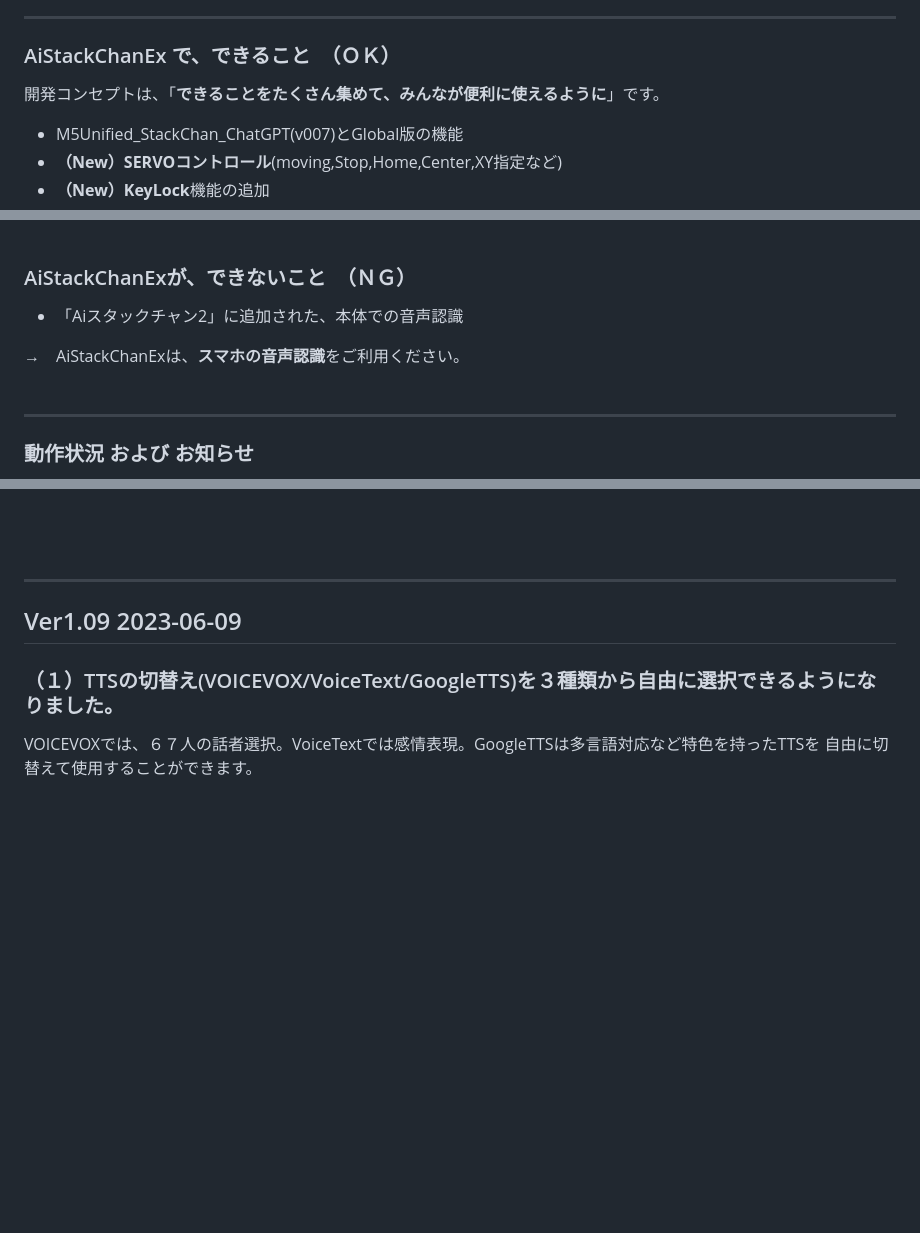
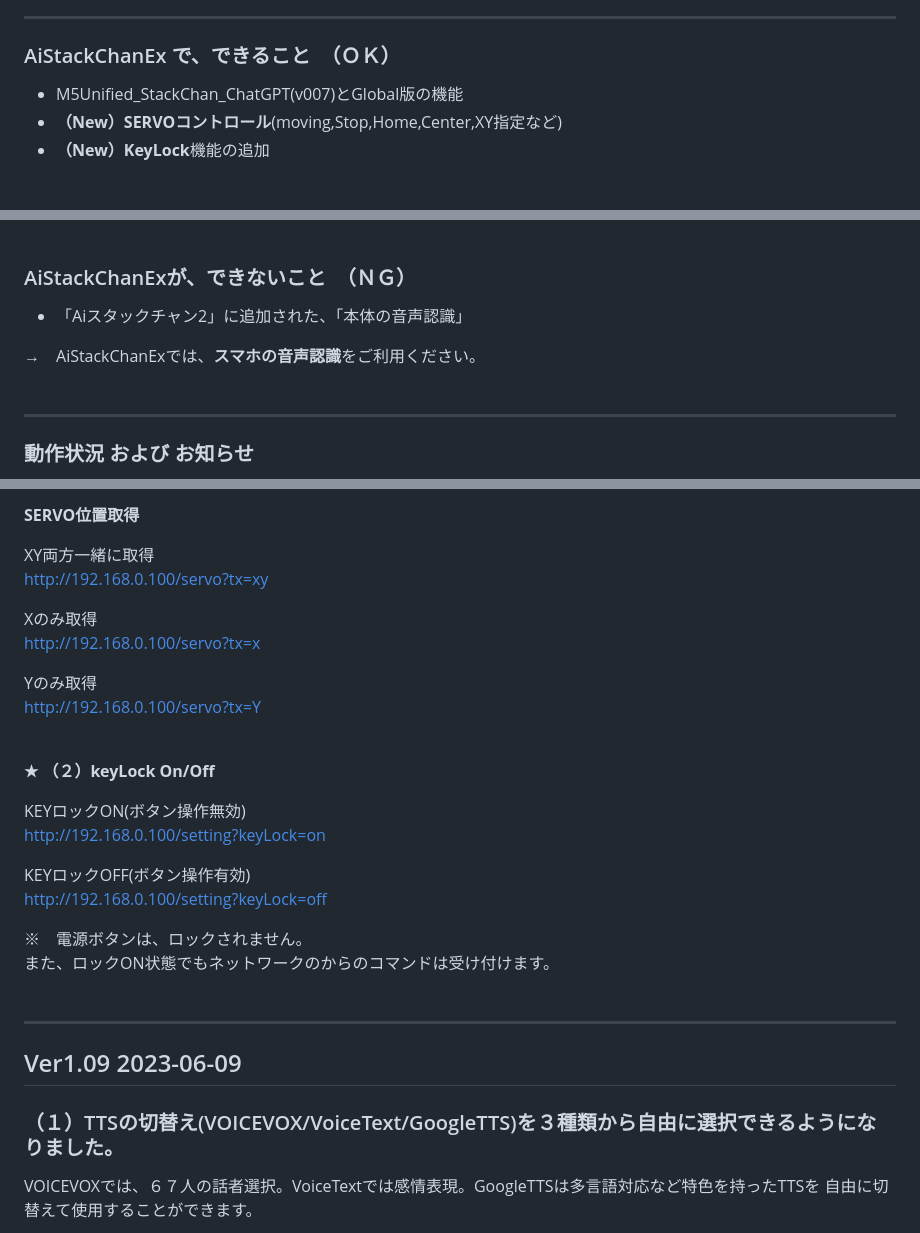
Before and after one commit to NoRi-230401/AiStackChanEx, a Markdown page: README.md, 3 parts joined by grey strips. Drawn GitHub-style; blank space fills up the shorter version.

```diff
--- a/README.md
+++ b/README.md
@@ -14,7 +14,6 @@
 ---
 
 ### AiStackChanEx で、できること　（ＯＫ）
-開発コンセプトは、「**できることをたくさん集めて、みんなが便利に使えるように**」です。
 
 - M5Unified_StackChan_ChatGPT(v007)とGlobal版の機能
 - **（New）SERVOコントロール**(moving,Stop,Home,Center,XY指定など)
@@ -58,9 +57,9 @@
 <br><br>
 
 ### AiStackChanExが、できないこと　（ＮＧ）
-- 「Aiスタックチャン2」に追加された、本体での音声認識
+- 「Aiスタックチャン2」に追加された、「本体の音声認識」
 
-→　AiStackChanExは、**スマホの音声認識**をご利用ください。
+→　AiStackChanExでは、**スマホの音声認識**をご利用ください。
 
 <br><br>
 
@@ -128,3 +176,28 @@ https://icloud.com/shortcuts/2d678fdb9b10437095549e484c1eb3fe
+**SERVO位置取得**
+
+XY両方一緒に取得
+http://192.168.0.100/servo?tx=xy
+
+Xのみ取得
+http://192.168.0.100/servo?tx=x
+
+Yのみ取得
+http://192.168.0.100/servo?tx=Y
+
+<br>
+
+**★ （２）keyLock On/Off**
+
+  KEYロックON(ボタン操作無効)
+  http://192.168.0.100/setting?keyLock=on
+
+  KEYロックOFF(ボタン操作有効)
+  http://192.168.0.100/setting?keyLock=off
+
+  ※　電源ボタンは、ロックされません。
+  また、ロックON状態でもネットワークのからのコマンドは受け付けます。
+<br>
+<br>
 
 ---
 
```
Also changed, not shown: other parts of README.md (+51 -2 lines), images/servo.png (added), 1 other file.
